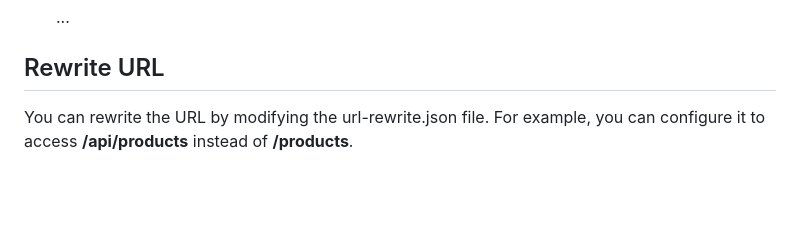
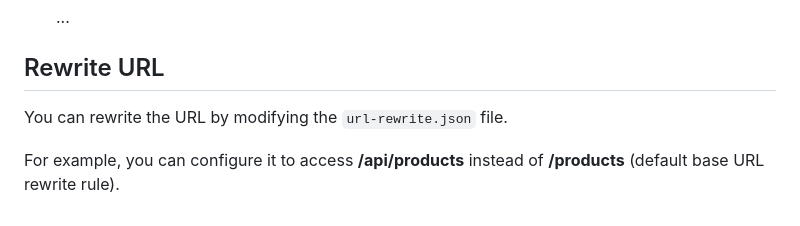
Before and after one commit to robinhuy/fake-api-nodejs, a Markdown page: README.md, the part around one of its changes. GitHub-like rendering; blank space fills up the shorter version.

```diff
--- a/README.md
+++ b/README.md
@@ -332,5 +348,6 @@ Private endpoints require a valid Token to be included in the header of the requ
 
 ## Rewrite URL
 
-You can rewrite the URL by modifying the url-rewrite.json file.
-For example, you can configure it to access **/api/products** instead of **/products**.
+You can rewrite the URL by modifying the `url-rewrite.json` file.
+
+For example, you can configure it to access **/api/products** instead of **/products** (default base URL rewrite rule).
```
Also changed, not shown: other parts of README.md (+25 -9 lines).
